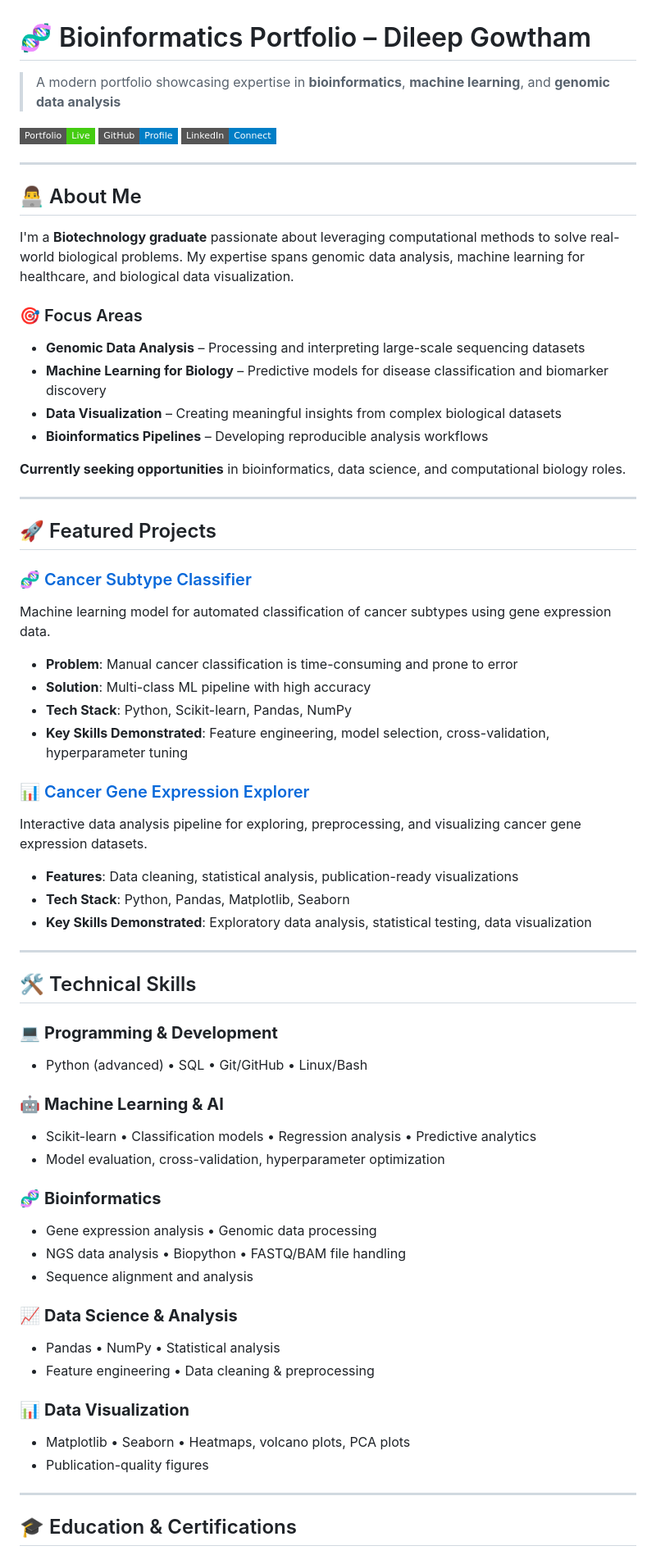
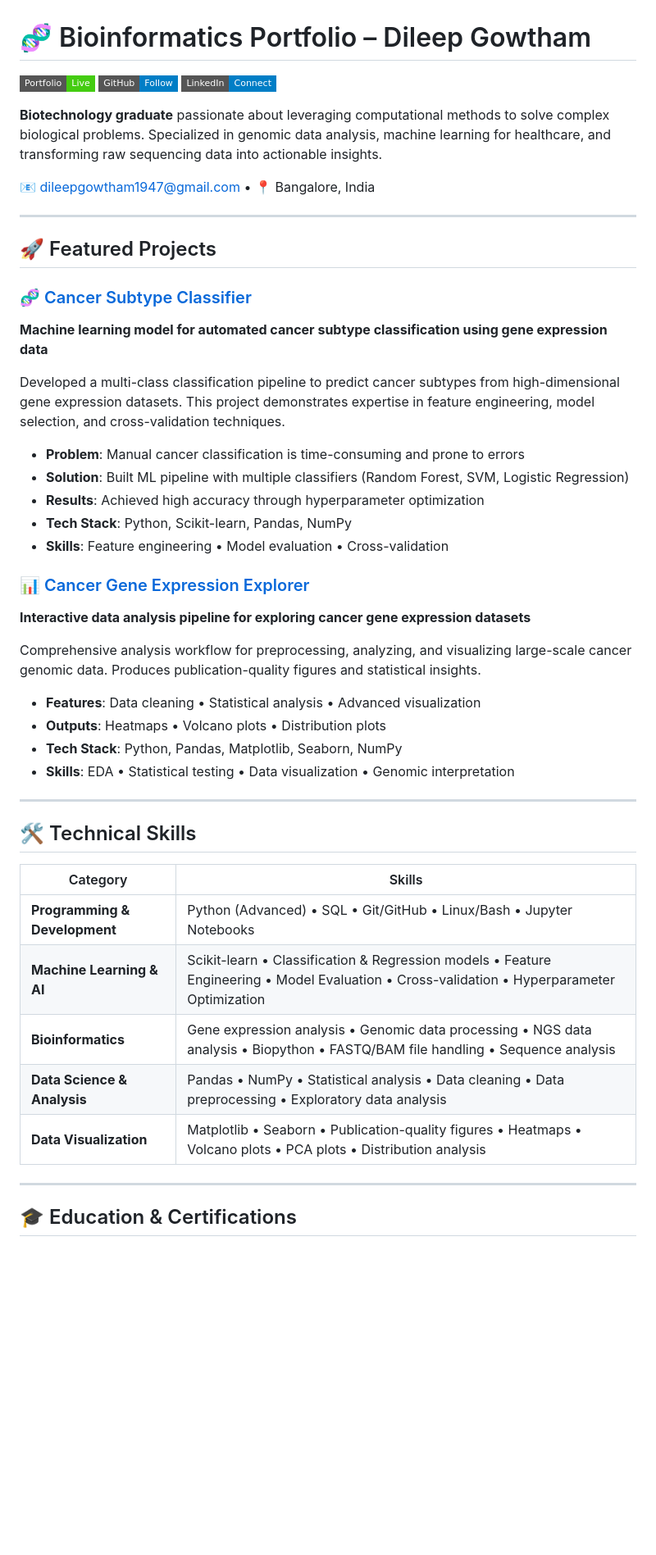
Before and after one commit to gowtham-bioinfo/gowtham-bioinfo.github.io, a Markdown page: README.md, the part around one of its changes. Shown at 82% size. Drawn GitHub-style; badges without logos; blank space fills up the shorter version.

```diff
--- a/README.md
+++ b/README.md
@@ -1,65 +1,49 @@
 # 🧬 Bioinformatics Portfolio – Dileep Gowtham
 
-> A modern portfolio showcasing expertise in **bioinformatics**, **machine learning**, and **genomic data analysis**
-
-[![Portfolio Site](https://img.shields.io/badge/Portfolio-Live-brightgreen?style=flat-square)](https://gowtham-bioinfo.github.io)
-[![GitHub](https://img.shields.io/badge/GitHub-Profile-blue?style=flat-square)](https://github.com/gowtham-bioinfo)
+[![Portfolio Live](https://img.shields.io/badge/Portfolio-Live-brightgreen?style=flat-square)](https://gowtham-bioinfo.github.io)
+[![GitHub](https://img.shields.io/badge/GitHub-Follow-blue?style=flat-square)](https://github.com/gowtham-bioinfo)
 [![LinkedIn](https://img.shields.io/badge/LinkedIn-Connect-informational?style=flat-square)](https://www.linkedin.com/in/dileep-gowtham-074001313)
 
----
+**Biotechnology graduate** passionate about leveraging computational methods to solve complex biological problems. Specialized in genomic data analysis, machine learning for healthcare, and transforming raw sequencing data into actionable insights.
 
-## 👨‍💻 About Me
-
-I'm a **Biotechnology graduate** passionate about leveraging computational methods to solve real-world biological problems. My expertise spans genomic data analysis, machine learning for healthcare, and biological data visualization.
-
-### 🎯 Focus Areas
-- **Genomic Data Analysis** – Processing and interpreting large-scale sequencing datasets
-- **Machine Learning for Biology** – Predictive models for disease classification and biomarker discovery
-- **Data Visualization** – Creating meaningful insights from complex biological datasets
-- **Bioinformatics Pipelines** – Developing reproducible analysis workflows
-
-**Currently seeking opportunities** in bioinformatics, data science, and computational biology roles.
+📧 [dileepgowtham1947@gmail.com](mailto:dileepgowtham1947@gmail.com) • 📍 Bangalore, India
 
 ---
 
 ## 🚀 Featured Projects
 
 ### 🧬 [Cancer Subtype Classifier](https://github.com/gowtham-bioinfo/Cancer-Subtype-Classifier)
-Machine learning model for automated classification of cancer subtypes using gene expression data.
-- **Problem**: Manual cancer classification is time-consuming and prone to error
-- **Solution**: Multi-class ML pipeline with high accuracy
+**Machine learning model for automated cancer subtype classification using gene expression data**
+
+Developed a multi-class classification pipeline to predict cancer subtypes from high-dimensional gene expression datasets. This project demonstrates expertise in feature engineering, model selection, and cross-validation techniques.
+
+- **Problem**: Manual cancer classification is time-consuming and prone to errors
+- **Solution**: Built ML pipeline with multiple classifiers (Random Forest, SVM, Logistic Regression)
+- **Results**: Achieved high accuracy through hyperparameter optimization
 - **Tech Stack**: Python, Scikit-learn, Pandas, NumPy
-- **Key Skills Demonstrated**: Feature engineering, model selection, cross-validation, hyperparameter tuning
+- **Skills**: Feature engineering • Model evaluation • Cross-validation
 
 ### 📊 [Cancer Gene Expression Explorer](https://github.com/gowtham-bioinfo/Cancer-Gene-Expression-Explorer)
-Interactive data analysis pipeline for exploring, preprocessing, and visualizing cancer gene expression datasets.
-- **Features**: Data cleaning, statistical analysis, publication-ready visualizations
-- **Tech Stack**: Python, Pandas, Matplotlib, Seaborn
-- **Key Skills Demonstrated**: Exploratory data analysis, statistical testing, data visualization
+**Interactive data analysis pipeline for exploring cancer gene expression datasets**
+
+Comprehensive analysis workflow for preprocessing, analyzing, and visualizing large-scale cancer genomic data. Produces publication-quality figures and statistical insights.
+
+- **Features**: Data cleaning • Statistical analysis • Advanced visualization
+- **Outputs**: Heatmaps • Volcano plots • Distribution plots
+- **Tech Stack**: Python, Pandas, Matplotlib, Seaborn, NumPy
+- **Skills**: EDA • Statistical testing • Data visualization • Genomic interpretation
 
 ---
 
 ## 🛠️ Technical Skills
 
-### 💻 **Programming & Development**
-- Python (advanced) • SQL • Git/GitHub • Linux/Bash
-
-### 🤖 **Machine Learning & AI**
-- Scikit-learn • Classification models • Regression analysis • Predictive analytics
-- Model evaluation, cross-validation, hyperparameter optimization
-
-### 🧬 **Bioinformatics**
-- Gene expression analysis • Genomic data processing
-- NGS data analysis • Biopython • FASTQ/BAM file handling
-- Sequence alignment and analysis
-
-### 📈 **Data Science & Analysis**
-- Pandas • NumPy • Statistical analysis
-- Feature engineering • Data cleaning & preprocessing
-
-### 📊 **Data Visualization**
-- Matplotlib • Seaborn • Heatmaps, volcano plots, PCA plots
-- Publication-quality figures
+| Category | Skills |
+|----------|--------|
+| **Programming & Development** | Python (Advanced) • SQL • Git/GitHub • Linux/Bash • Jupyter Notebooks |
+| **Machine Learning & AI** | Scikit-learn • Classification & Regression models • Feature Engineering • Model Evaluation • Cross-validation • Hyperparameter Optimization |
+| **Bioinformatics** | Gene expression analysis • Genomic data processing • NGS data analysis • Biopython • FASTQ/BAM file handling • Sequence analysis |
+| **Data Science & Analysis** | Pandas • NumPy • Statistical analysis • Data cleaning • Data preprocessing • Exploratory data analysis |
+| **Data Visualization** | Matplotlib • Seaborn • Publication-quality figures • Heatmaps • Volcano plots • PCA plots • Distribution analysis |
 
 ---
 
```
Also changed, not shown: other parts of README.md (+15 -58 lines).
